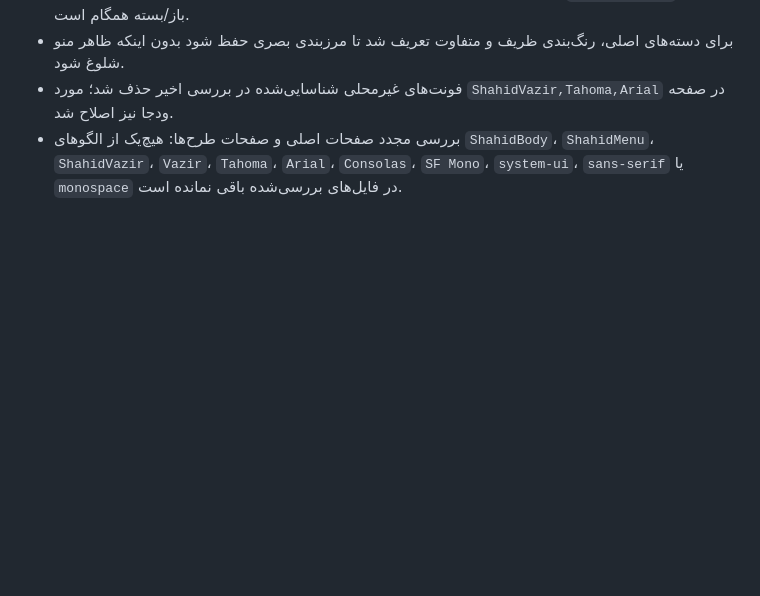
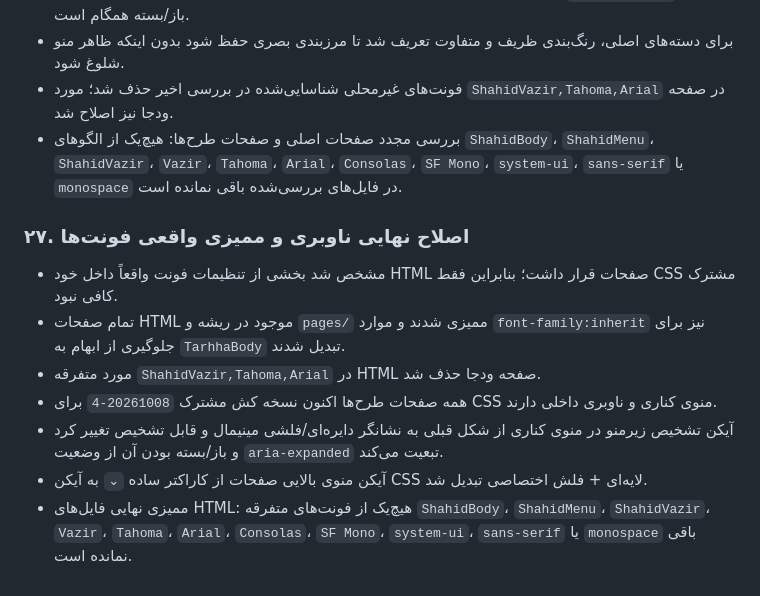
Before and after one commit to kazemi44468-bot/tarhha, a Markdown page: docs/project-status.md, the part around the change. Rendered like a GitHub page; blank space fills up the shorter version.

Commit message:
ثبت ممیزی نهایی فونت و اصلاح ناوبری

```diff
--- a/docs/project-status.md
+++ b/docs/project-status.md
@@ -394,3 +394,13 @@ Commit بازنگری صفحه: 4c3e68117af1887292acf643f4ea5195141fdb74.
 - برای دسته‌های اصلی، رنگ‌بندی ظریف و متفاوت تعریف شد تا مرزبندی بصری حفظ شود بدون اینکه ظاهر منو شلوغ شود.
 - فونت‌های غیرمحلی شناسایی‌شده در بررسی اخیر حذف شد؛ مورد `ShahidVazir,Tahoma,Arial` در صفحه ودجا نیز اصلاح شد.
 - بررسی مجدد صفحات اصلی و صفحات طرح‌ها: هیچ‌یک از الگوهای `ShahidBody`، `ShahidMenu`، `ShahidVazir`، `Vazir`، `Tahoma`، `Arial`، `Consolas`، `SF Mono`، `system-ui`، `sans-serif` یا `monospace` در فایل‌های بررسی‌شده باقی نمانده است.
+
+
+### ۲۷. اصلاح نهایی ناوبری و ممیزی واقعی فونت‌ها
+- مشخص شد بخشی از تنظیمات فونت واقعاً داخل خود HTML صفحات قرار داشت؛ بنابراین فقط CSS مشترک کافی نبود.
+- تمام صفحات HTML موجود در ریشه و `pages/` ممیزی شدند و موارد `font-family:inherit` نیز برای جلوگیری از ابهام به `TarhhaBody` تبدیل شدند.
+- مورد متفرقه `ShahidVazir,Tahoma,Arial` در HTML صفحه ودجا حذف شد.
+- همه صفحات طرح‌ها اکنون نسخه کش مشترک `20261008-4` برای CSS منوی کناری و ناوبری داخلی دارند.
+- آیکن تشخیص زیرمنو در منوی کناری از شکل قبلی به نشانگر دایره‌ای/فلشی مینیمال و قابل تشخیص تغییر کرد و باز/بسته بودن آن از وضعیت `aria-expanded` تبعیت می‌کند.
+- آیکن منوی بالایی صفحات از کاراکتر ساده `⌄` به آیکن CSS لایه‌ای + فلش اختصاصی تبدیل شد.
+- ممیزی نهایی فایل‌های HTML: هیچ‌یک از فونت‌های متفرقه `ShahidBody`، `ShahidMenu`، `ShahidVazir`، `Vazir`، `Tahoma`، `Arial`، `Consolas`، `SF Mono`، `system-ui`، `sans-serif` یا `monospace` باقی نمانده است.
```
